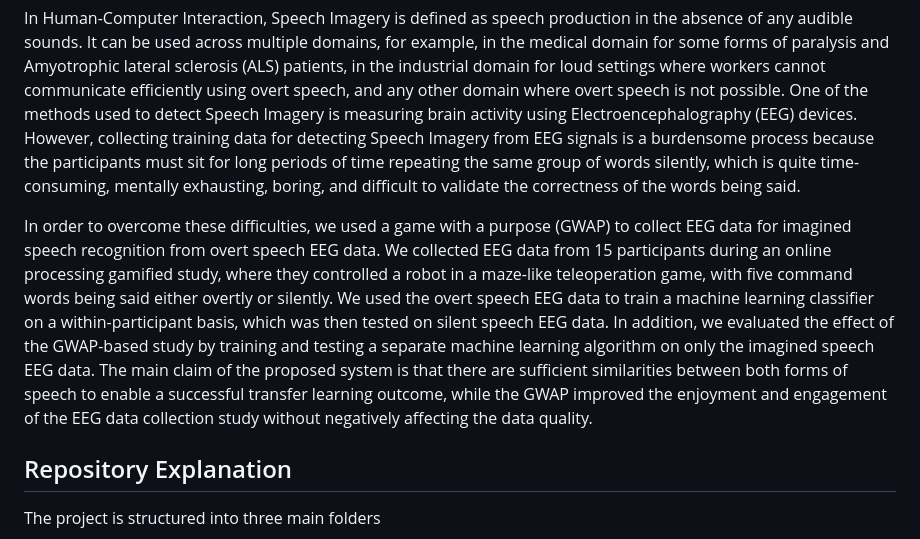
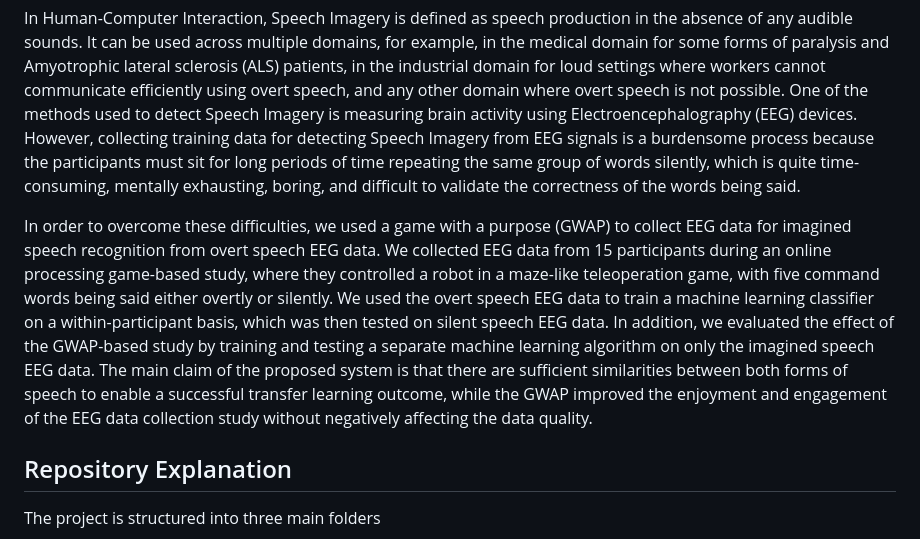
Before and after one commit to AMSelim/Master_Thesis, a Markdown page: README.md, the part around the change. GitHub-like rendering.

```diff
--- a/README.md
+++ b/README.md
@@ -10,7 +10,7 @@ This repository holds the codebase for the implementation of my Computer Science
 ## Description
 In Human-Computer Interaction, Speech Imagery is defined as speech production in the absence of any audible sounds.  It can be used across multiple domains, for example, in the medical domain for some forms of paralysis and Amyotrophic lateral sclerosis (ALS) patients, in the industrial domain for loud settings where workers cannot communicate efficiently using overt speech, and any other domain where overt speech is not possible. One of the methods used to detect Speech Imagery is measuring brain activity using Electroencephalography (EEG) devices. However, collecting training data for detecting Speech Imagery from EEG signals is a burdensome process because the participants must sit for long periods of time repeating the same group of words silently, which is quite time-consuming, mentally exhausting, boring, and difficult to validate the correctness of the words being said.
 
-In order to overcome these difficulties, we used a game with a purpose (GWAP) to collect EEG data for imagined speech recognition from overt speech EEG data. We collected EEG data from 15 participants during an online processing gamified study, where they controlled a robot in a maze-like teleoperation game, with five command words being said either overtly or silently. We used the overt speech EEG data to train a machine learning classifier on a within-participant basis, which was then tested on silent speech EEG data. In addition, we evaluated the effect of the GWAP-based study by training and testing a separate machine learning algorithm on only the imagined speech EEG data. The main claim of the proposed system is that there are sufficient similarities between both forms of speech to enable a successful transfer learning outcome, while the GWAP improved the enjoyment and engagement of the EEG data collection study without negatively affecting the data quality.
+In order to overcome these difficulties, we used a game with a purpose (GWAP) to collect EEG data for imagined speech recognition from overt speech EEG data. We collected EEG data from 15 participants during an online processing game-based study, where they controlled a robot in a maze-like teleoperation game, with five command words being said either overtly or silently. We used the overt speech EEG data to train a machine learning classifier on a within-participant basis, which was then tested on silent speech EEG data. In addition, we evaluated the effect of the GWAP-based study by training and testing a separate machine learning algorithm on only the imagined speech EEG data. The main claim of the proposed system is that there are sufficient similarities between both forms of speech to enable a successful transfer learning outcome, while the GWAP improved the enjoyment and engagement of the EEG data collection study without negatively affecting the data quality.
 
 ## Repository Explanation
 The project is structured into three main folders
```
